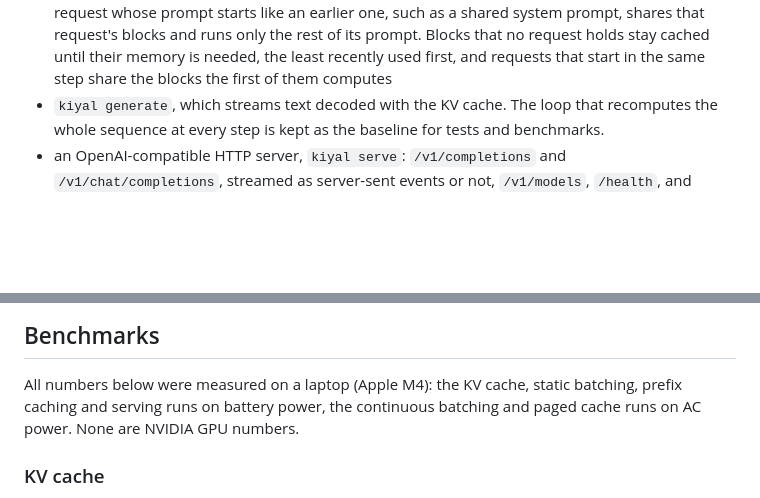
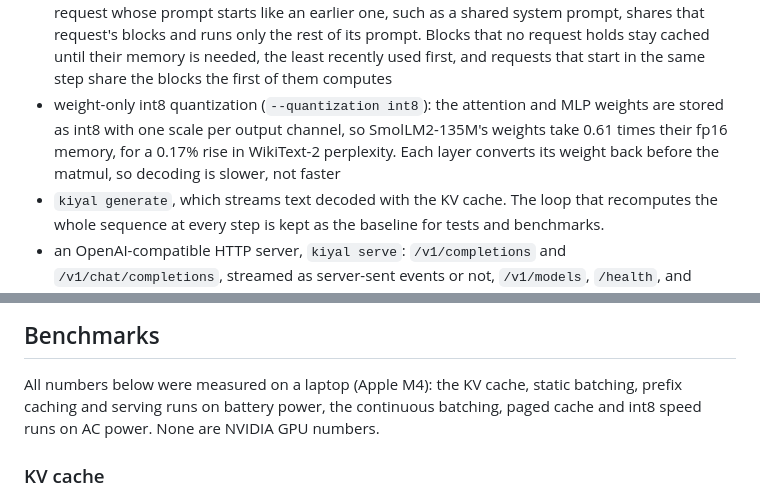
Before and after one commit to doublepunch31/kiyal, a Markdown page: README.md, 2 parts joined by grey strips. Rendered like a GitHub page; blank space fills up the shorter version.

```diff
--- a/README.md
+++ b/README.md
@@ -33,6 +33,10 @@ Early development. Implemented so far:
   that request's blocks and runs only the rest of its prompt. Blocks that no request holds stay
   cached until their memory is needed, the least recently used first, and requests that start
   in the same step share the blocks the first of them computes
+- weight-only int8 quantization (`--quantization int8`): the attention and MLP weights are stored
+  as int8 with one scale per output channel, so SmolLM2-135M's weights take 0.61 times their fp16
+  memory, for a 0.17% rise in WikiText-2 perplexity. Each layer converts its weight back before
+  the matmul, so decoding is slower, not faster
 - `kiyal generate`, which streams text decoded with the KV cache. The loop that recomputes the
   whole sequence at every step is kept as the baseline for tests and benchmarks.
 - an OpenAI-compatible HTTP server, `kiyal serve`: `/v1/completions` and `/v1/chat/completions`,
@@ -119,8 +123,8 @@ options.
 ## Benchmarks
 
 All numbers below were measured on a laptop (Apple M4): the KV cache, static batching, prefix
-caching and serving runs on battery power, the continuous batching and paged cache runs on AC
-power. None are NVIDIA GPU numbers.
+caching and serving runs on battery power, the continuous batching, paged cache and int8 speed
+runs on AC power. None are NVIDIA GPU numbers.
 
 ### KV cache
 
```
Also changed, not shown: other parts of README.md (+76 -0 lines), benchmarks/results/quantization-cpu.md (added, +13 -0 lines), benchmarks/results/quantization-mps.md (added, +13 -0 lines), benchmarks/results/quantization-cpu.png (added), benchmarks/results/quantization-mps.png (added), 6 other files.
